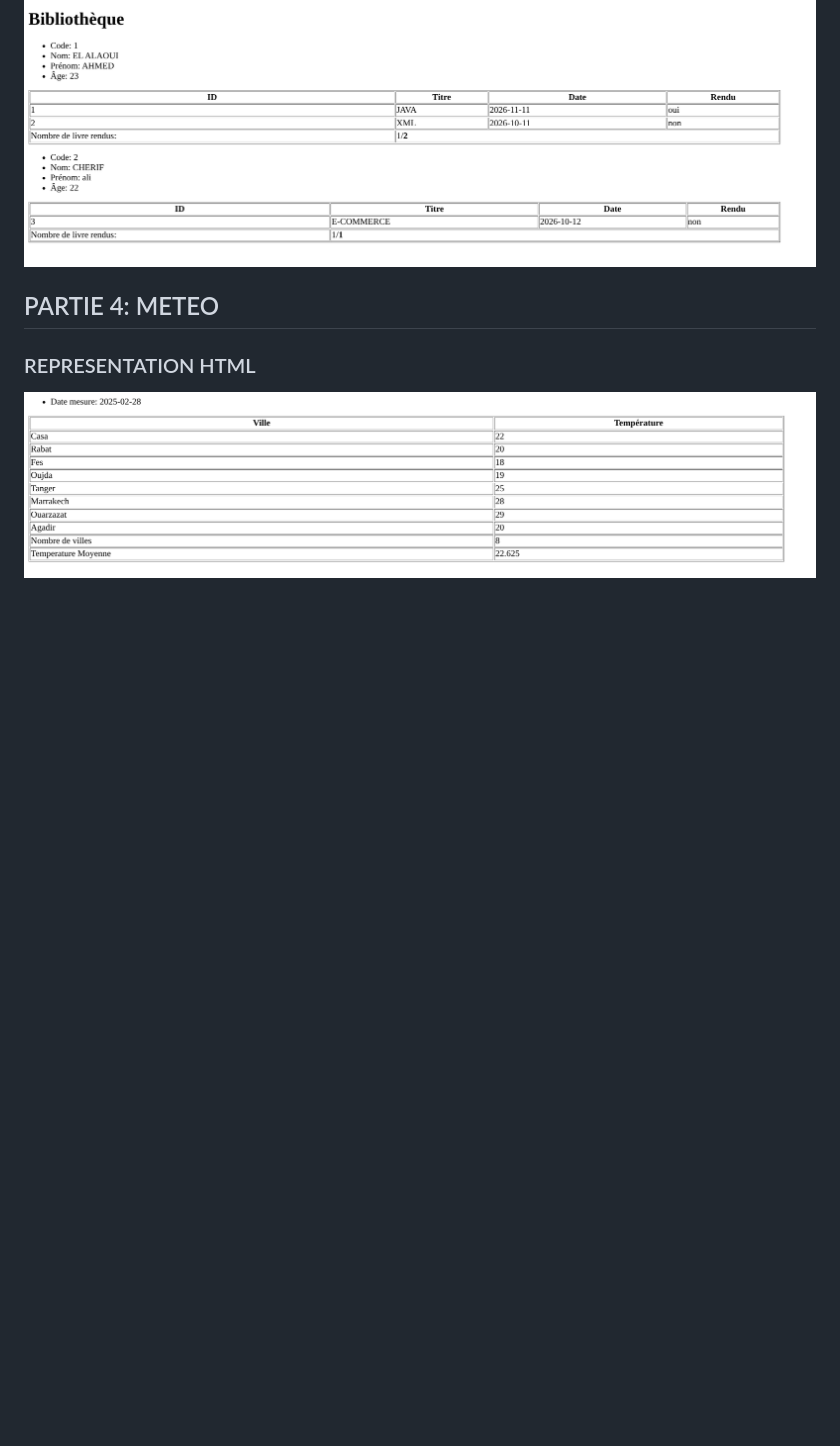
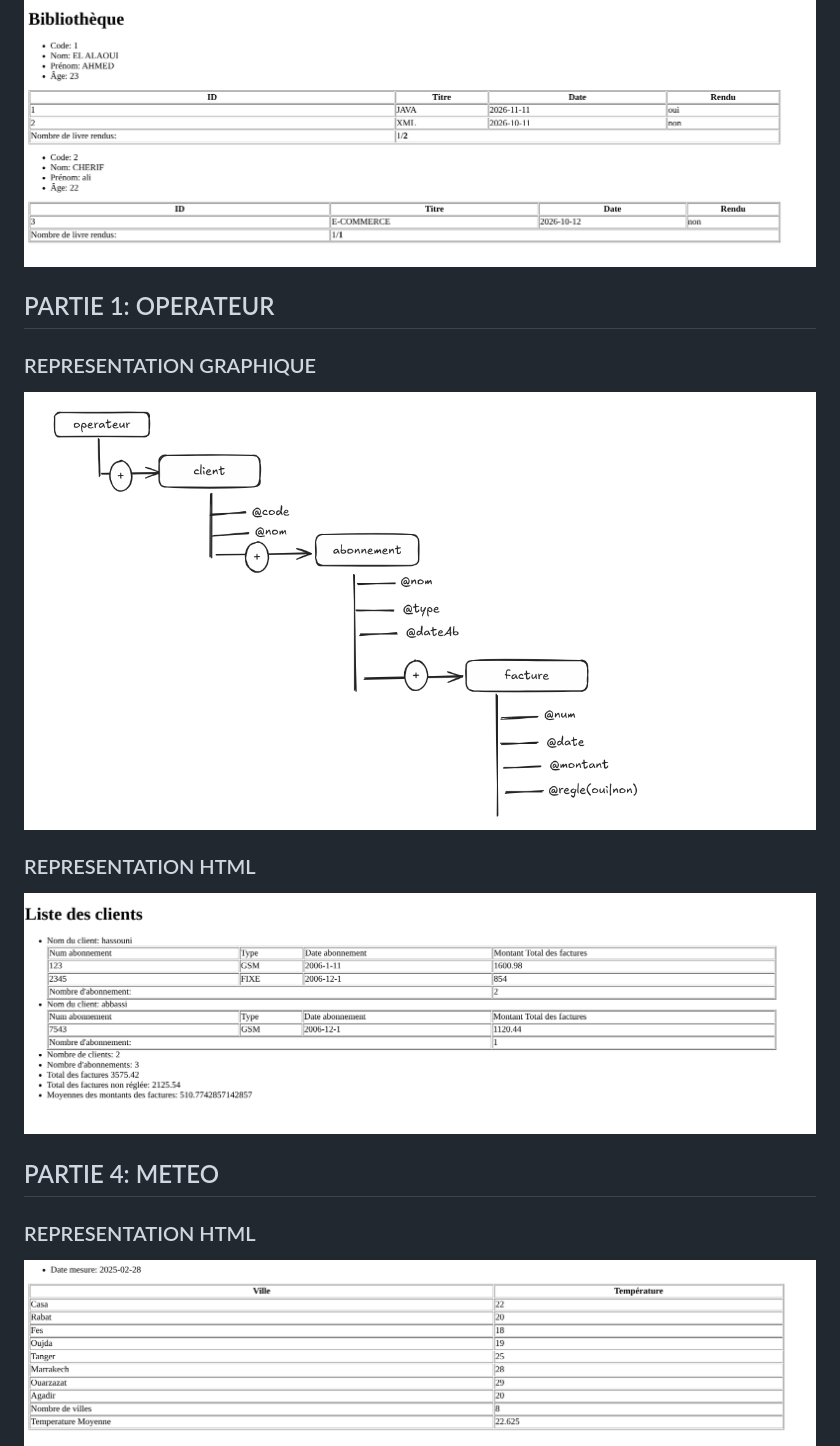
Before and after one commit to ZakariaEnset/DATA-XML-DTD--XSD-XSL-SVG, a Markdown page: README.md, the part around the change. Drawn GitHub-style; pictures changed too: screenshoots/p2_pic1.png (added), screenshoots/p2_pic2.png (added); blank space fills up the shorter version.

Commit message:
partie 2: operateur

```diff
--- a/README.md
+++ b/README.md
@@ -4,6 +4,11 @@
 ![representation graphine de fichier xml](screenshoots/p1_pic1.png)
 ### REPRESENTATION HTML
 ![representation html de fichier xml](screenshoots/p1_pic2.png)
+## PARTIE 1: OPERATEUR
+### REPRESENTATION GRAPHIQUE
+![representation graphine de fichier xml](screenshoots/p2_pic1.png)
+### REPRESENTATION HTML
+![representation html de fichier xml](screenshoots/p2_pic2.png)
 ## PARTIE 4: METEO
 ### REPRESENTATION HTML
 ![representation html de fichier xml](screenshoots/p4_pic1.png)
```
Also changed, not shown: 6 other files.
